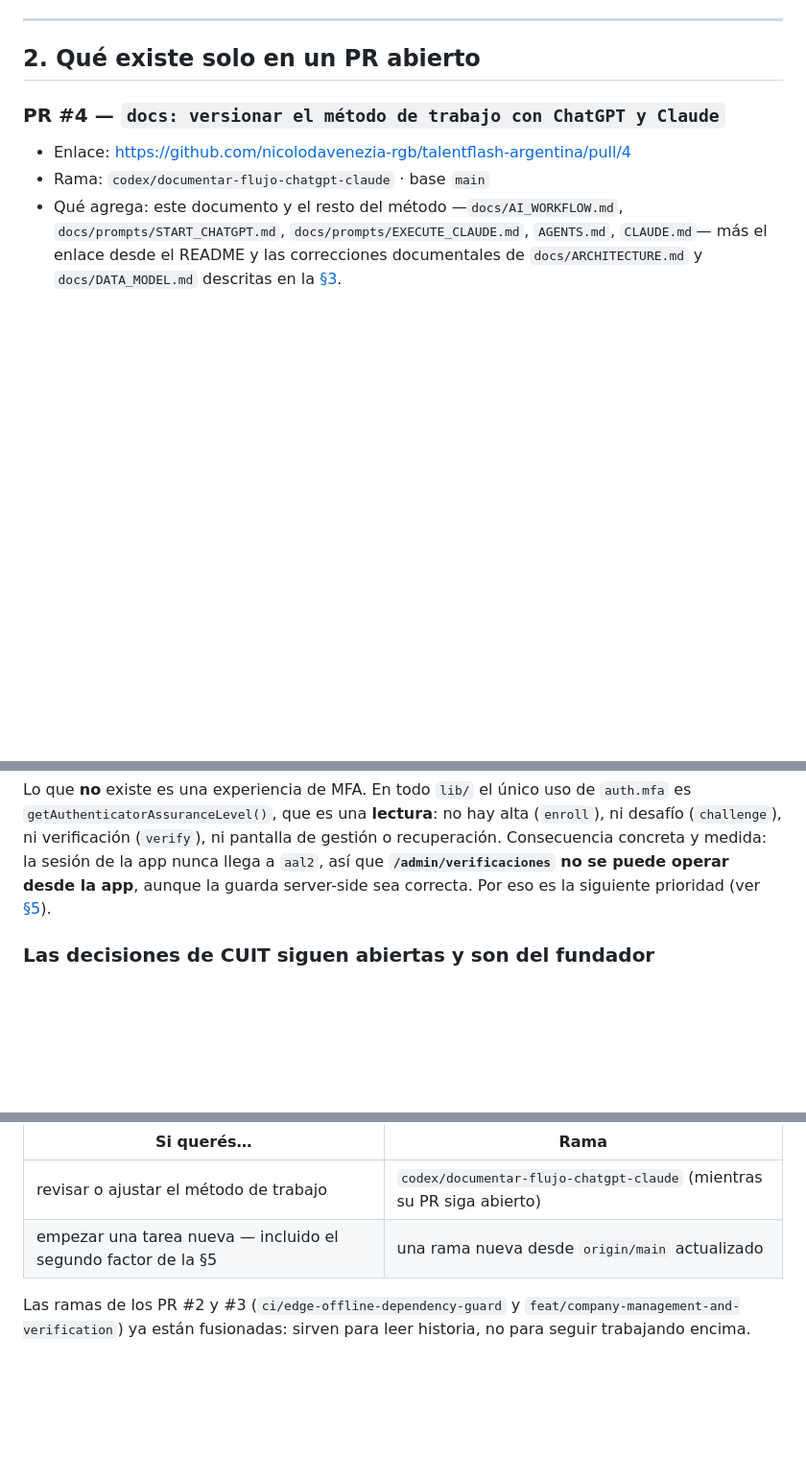
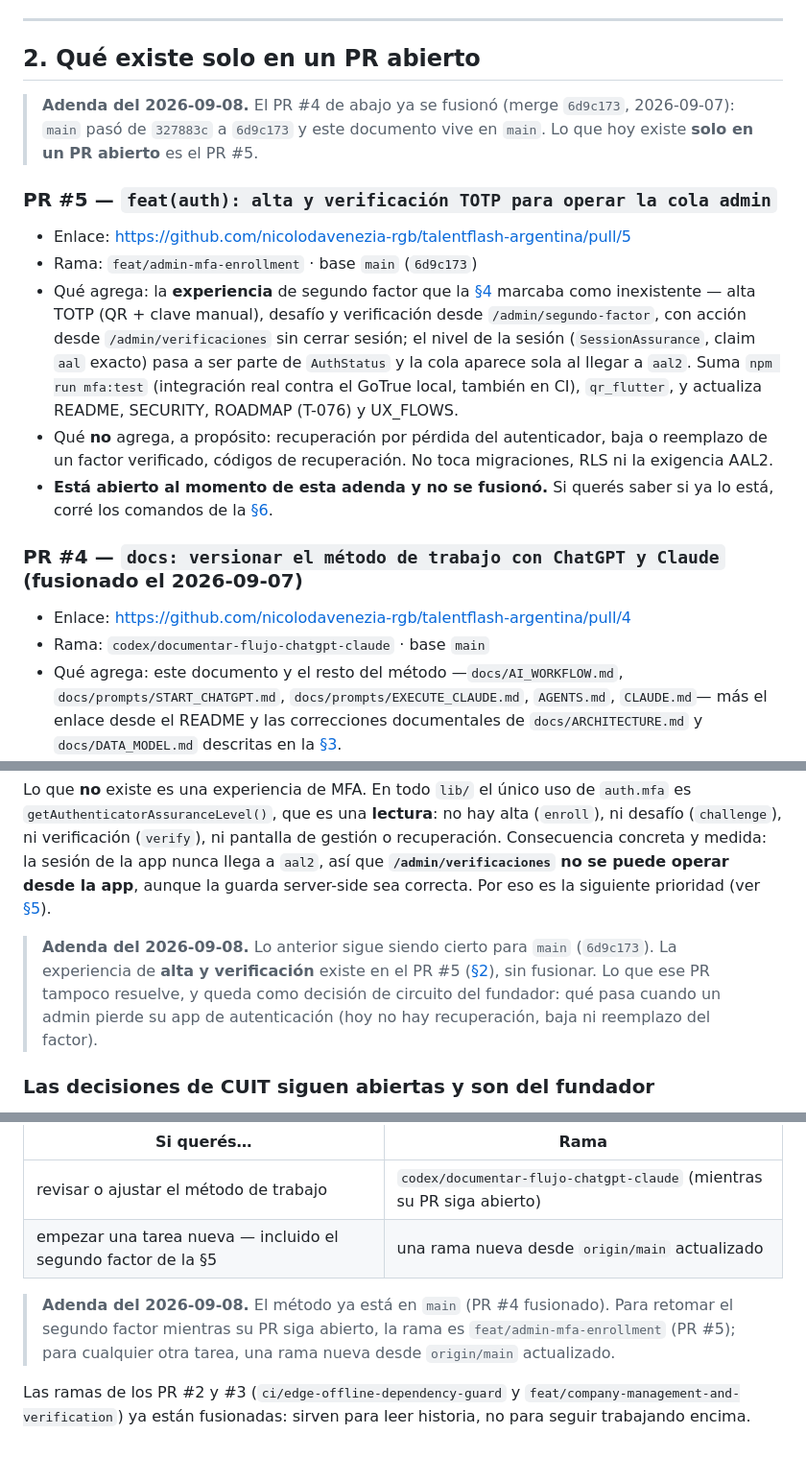
Before and after one commit to nicolodavenezia-rgb/talentflash-argentina, a Markdown page: docs/PROJECT_STATUS.md, 3 parts joined by grey strips. Shown at 96% size. Drawn GitHub-style; blank space fills up the shorter version.

Commit message:
docs: anotar el PR #5 del segundo factor en el estado del proyecto
Adendas fechadas en PROJECT_STATUS.md: el PR #4 ya está en main, el PR #5
(alta y verificación TOTP para administración) existe solo en su rama, y
la pérdida del autenticador sigue sin circuito definido.

Co-Authored-By: Claude Fable 5.1 <noreply@anthropic.com>

```diff
--- a/docs/PROJECT_STATUS.md
+++ b/docs/PROJECT_STATUS.md
@@ -43,7 +43,31 @@ de secretos (gitleaks)`.
 
 ## 2. Qué existe solo en un PR abierto
 
-### PR #4 — `docs: versionar el método de trabajo con ChatGPT y Claude`
+> **Adenda del 2026-09-08.** El PR #4 de abajo ya se fusionó (merge
+> `6d9c173`, 2026-09-07): `main` pasó de `327883c` a `6d9c173` y este
+> documento vive en `main`. Lo que hoy existe **solo en un PR abierto** es el
+> PR #5.
+
+### PR #5 — `feat(auth): alta y verificación TOTP para operar la cola admin`
+
+- Enlace: <https://github.com/nicolodavenezia-rgb/talentflash-argentina/pull/5>
+- Rama: `feat/admin-mfa-enrollment` · base `main` (`6d9c173`)
+- Qué agrega: la **experiencia** de segundo factor que la [§4](#4-desfases-y-matices-que-hay-que-tener-presentes)
+  marcaba como inexistente — alta TOTP (QR + clave manual), desafío y
+  verificación desde `/admin/segundo-factor`, con acción desde
+  `/admin/verificaciones` sin cerrar sesión; el nivel de la sesión
+  (`SessionAssurance`, claim `aal` exacto) pasa a ser parte de `AuthStatus`
+  y la cola aparece sola al llegar a `aal2`. Suma `npm run mfa:test`
+  (integración real contra el GoTrue local, también en CI), `qr_flutter`, y
+  actualiza README, SECURITY, ROADMAP (T-076) y UX_FLOWS.
+- Qué **no** agrega, a propósito: recuperación por pérdida del autenticador,
+  baja o reemplazo de un factor verificado, códigos de recuperación. No toca
+  migraciones, RLS ni la exigencia AAL2.
+- **Está abierto al momento de esta adenda y no se fusionó.** Si querés
+  saber si ya lo está, corré los comandos de la
+  [§6](#6-cómo-comprobar-este-documento).
+
+### PR #4 — `docs: versionar el método de trabajo con ChatGPT y Claude` (fusionado el 2026-09-07)
 
 - Enlace: <https://github.com/nicolodavenezia-rgb/talentflash-argentina/pull/4>
 - Rama: `codex/documentar-flujo-chatgpt-claude` · base `main`
@@ -176,6 +200,13 @@ la app nunca llega a `aal2`, así que **`/admin/verificaciones` no se puede
 operar desde la app**, aunque la guarda server-side sea correcta. Por eso es la
 siguiente prioridad (ver [§5](#5-pendientes-conocidos)).
 
+> **Adenda del 2026-09-08.** Lo anterior sigue siendo cierto para `main`
+> (`6d9c173`). La experiencia de **alta y verificación** existe en el PR #5
+> ([§2](#2-qué-existe-solo-en-un-pr-abierto)), sin fusionar. Lo que ese PR
+> tampoco resuelve, y queda como decisión de circuito del fundador: qué pasa
+> cuando un admin pierde su app de autenticación (hoy no hay recuperación,
+> baja ni reemplazo del factor).
+
 ### Las decisiones de CUIT siguen abiertas y son del fundador
 
 El ROADMAP (T-027) documenta **dos decisiones sin resolver**, ambas explicadas
@@ -275,6 +306,11 @@ Lo único que cambia con el tiempo es **qué rama corresponde retomar**, y eso a
 | revisar o ajustar el método de trabajo | `codex/documentar-flujo-chatgpt-claude` (mientras su PR siga abierto) |
 | empezar una tarea nueva — incluido el segundo factor de la §5 | una rama nueva desde `origin/main` actualizado |
 
+> **Adenda del 2026-09-08.** El método ya está en `main` (PR #4 fusionado).
+> Para retomar el segundo factor mientras su PR siga abierto, la rama es
+> `feat/admin-mfa-enrollment` (PR #5); para cualquier otra tarea, una rama
+> nueva desde `origin/main` actualizado.
+
 Las ramas de los PR #2 y #3 (`ci/edge-offline-dependency-guard` y
 `feat/company-management-and-verification`) ya están fusionadas: sirven para
 leer historia, no para seguir trabajando encima.
```
